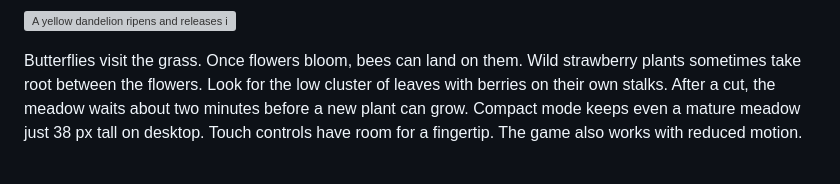
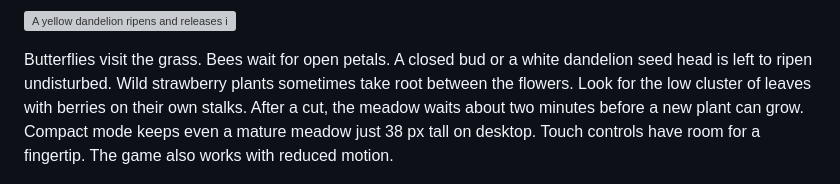
Before and after one commit to ai-babai/bb-plugin-touch-grass, a Markdown page: README.md, the part around the change. GitHub-like rendering; grey boxes are pictures that could not be loaded.

```diff
--- a/README.md
+++ b/README.md
@@ -43,7 +43,7 @@ Grass blades cross in front of the leaves. The mature flower heads rise to diffe
 
 ![A yellow dandelion ripens and releases its seeds when shaken](docs/media/dandelion.gif)
 
-Butterflies visit the grass. Once flowers bloom, bees can land on them. Wild strawberry plants sometimes take root between the flowers. Look for the low cluster of leaves with berries on their own stalks. After a cut, the meadow waits about two minutes before a new plant can grow. Compact mode keeps even a mature meadow just 38 px tall on desktop. Touch controls have room for a fingertip. The game also works with reduced motion.
+Butterflies visit the grass. Bees wait for open petals. A closed bud or a white dandelion seed head is left to ripen undisturbed. Wild strawberry plants sometimes take root between the flowers. Look for the low cluster of leaves with berries on their own stalks. After a cut, the meadow waits about two minutes before a new plant can grow. Compact mode keeps even a mature meadow just 38 px tall on desktop. Touch controls have room for a fingertip. The game also works with reduced motion.
 
 ![Mobile meadow settings with the growth slider, countdown and Grow now button](docs/media/settings.png)
 
```
Also changed, not shown: PLUGIN_OVERVIEW.md (+1 -1 lines), README.ru.md (+1 -1 lines), docs/media/wildflower-growth.gif, 9 other files.
